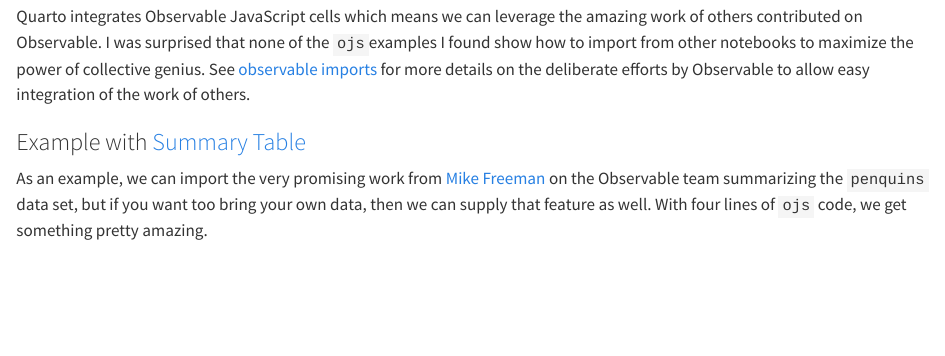
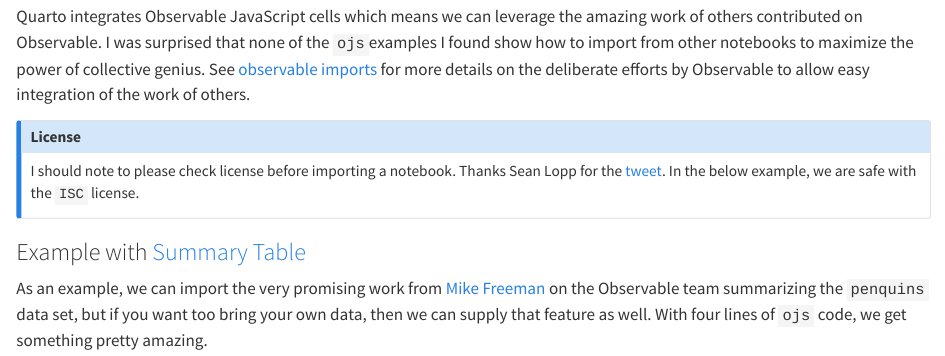
Before and after one commit to timelyportfolio/quarto_tests, a Quarto document (examples/quarto_observable_imports/quarto_observable_imports.qmd): the page in a window 1100 px wide, from 130 px down. Rendered offline with R 4.5, knitr and Pandoc in place of Quarto, with nearby package versions.

Commit message:
add note to check license

```diff
--- a/examples/quarto_observable_imports/quarto_observable_imports.qmd
+++ b/examples/quarto_observable_imports/quarto_observable_imports.qmd
@@ -5,6 +5,12 @@
 ## Observable Power of Community
 
 Quarto integrates Observable JavaScript cells which means we can leverage the amazing work of others contributed on Observable. I was surprised that none of the `ojs`examples I found show how to import from other notebooks to maximize the power of collective genius. See [observable imports](https://observablehq.com/@observablehq/import) for more details on the deliberate efforts by Observable to allow easy integration of the work of others.
+
+::: callout-note
+## License
+
+I should note to please check license before importing a notebook.  Thanks Sean Lopp for the [tweet](https://twitter.com/lopp_sean/status/1556292338221080577?s=20&t=QRGZ1_nB-RmxUgSUkyADUg).  In the below example, we are safe with the `ISC` license.
+:::
 
 ### Example with [Summary Table](https://observablehq.com/@observablehq/summary-table)
 
```
